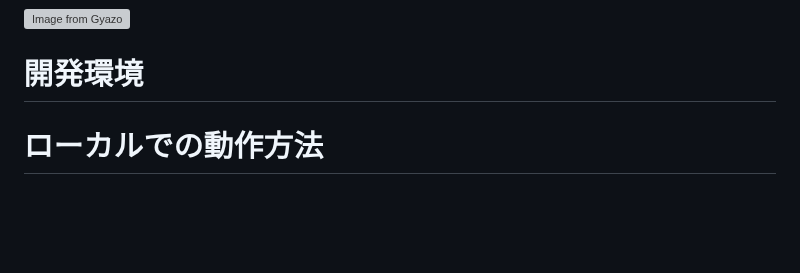
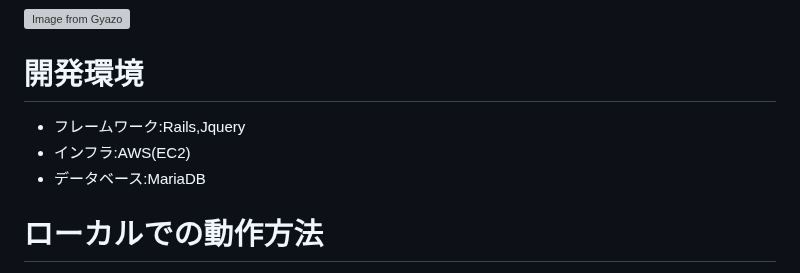
Before and after one commit to kyamax/library_go, a Markdown page: README.md, the part around the change. Rendered like a GitHub page; blank space fills up the shorter version; grey boxes are pictures that could not be loaded.

```diff
--- a/README.md
+++ b/README.md
@@ -72,6 +72,9 @@ https://docs.google.com/spreadsheets/d/1GdVTthVhNDcZ6dBf6pq6gxhJRudcDBzzxS9WgXnu
 [![Image from Gyazo](https://i.gyazo.com/6ae0ef893189b231394d958d621be2eb.png)](https://gyazo.com/6ae0ef893189b231394d958d621be2eb)
 
 # 開発環境
+- フレームワーク:Rails,Jquery
+- インフラ:AWS(EC2)
+- データベース:MariaDB
 
 # ローカルでの動作方法
 以下のコマンドを順に実行<br>
```
